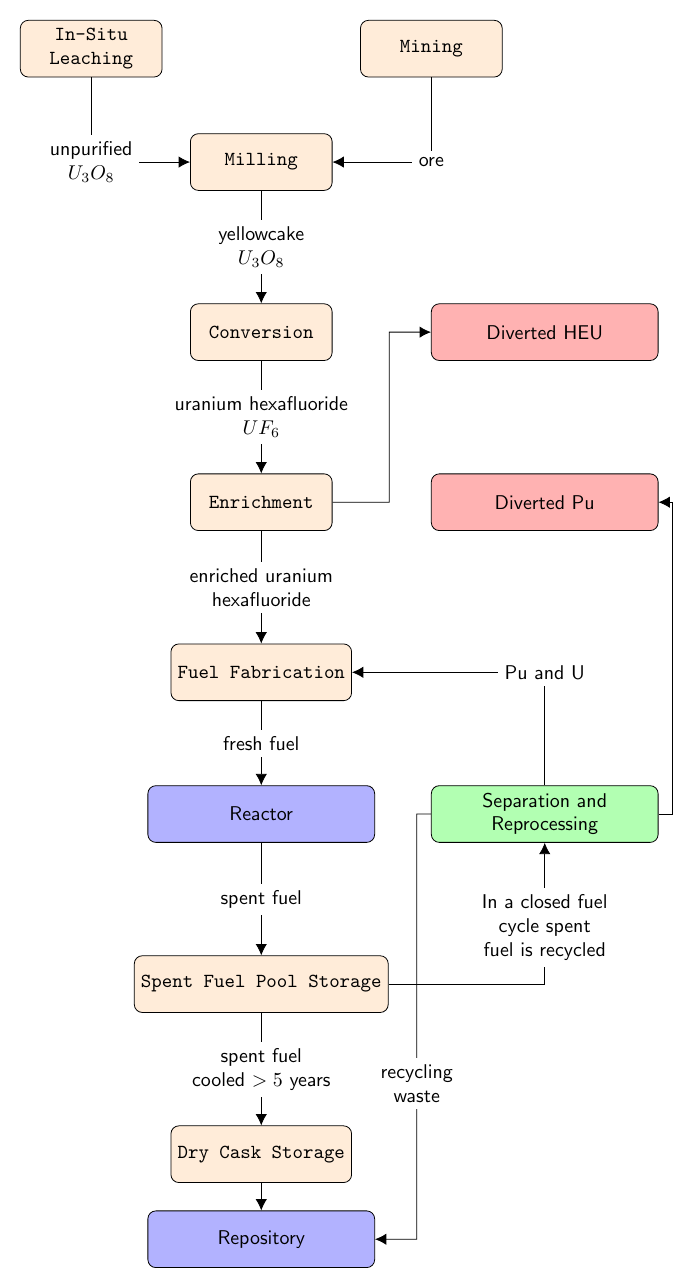
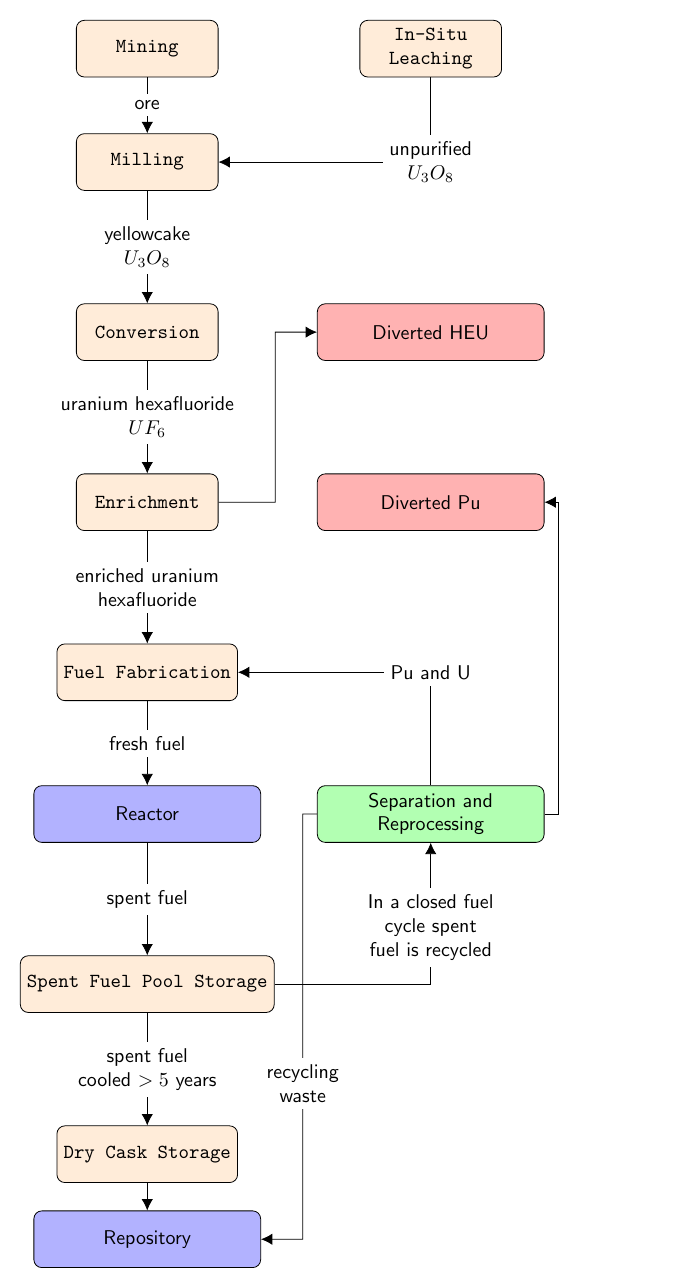
Before and after one commit to gtw2/2018-cnec-poster, a LaTeX figure (Poster/fc-diagram.tex): the whole page. Compiled offline with pdfLaTeX.

Commit message:
font change

```diff
--- a/Poster/fc-diagram.tex
+++ b/Poster/fc-diagram.tex
@@ -21,10 +21,10 @@
 \begin{tikzpicture}[node distance=3cm,
     every node/.style={fill=white, font=\sffamily}, align=center]
   % Specification of nodes (position, etc.)
-  \node (top) {};
-  \node (leach)             [process, left of=top] {In-Situ\\Leaching};
-  \node (mine)             [process, right of=top] {Mining};
-  \node (mill)     [process, below of=top, yshift=1cm]          {Milling};
+  \node (mine) 				[process] {Mining};
+  \node (leach)             [process, right of=mine, xshift=2cm] {In-Situ\\Leaching};
+  %\node (mine)             [process, right of=top] {Mining};
+  \node (mill)     [process, below of=mine, yshift=1cm]          {Milling};
   \node (conv)      [process, below of=mill]   {Conversion};
   \node (enr)     [process, below of=conv]   {Enrichment};
   \node (fuelfab)          [process, below of=enr] {Fuel Fabrication};
@@ -38,7 +38,7 @@
   % Specification of lines between nodes specified above
   % with aditional nodes for description
 \draw[->]     (leach) |- (mill) node[midway] {unpurified\\$U_3O_8$};
-\draw[->]     (mine) |- (mill) node[midway] {ore};
+\draw[->]     (mine) -- (mill) node[midway] {ore};
 \draw[->]     (mill) -- (conv) node[midway] {yellowcake\\$U_3O_8$};
 \draw[->]      (conv) -- (enr) node[midway] {uranium hexafluoride\\$UF_6$};
 \draw[->]     (enr) -- (fuelfab) node[midway] {enriched uranium\\hexafluoride};
```
Also changed, not shown: Poster/poster.tex (+1 -1 lines), Poster/fc-diagram.pdf, Poster/poster.pdf, 5 other files.
